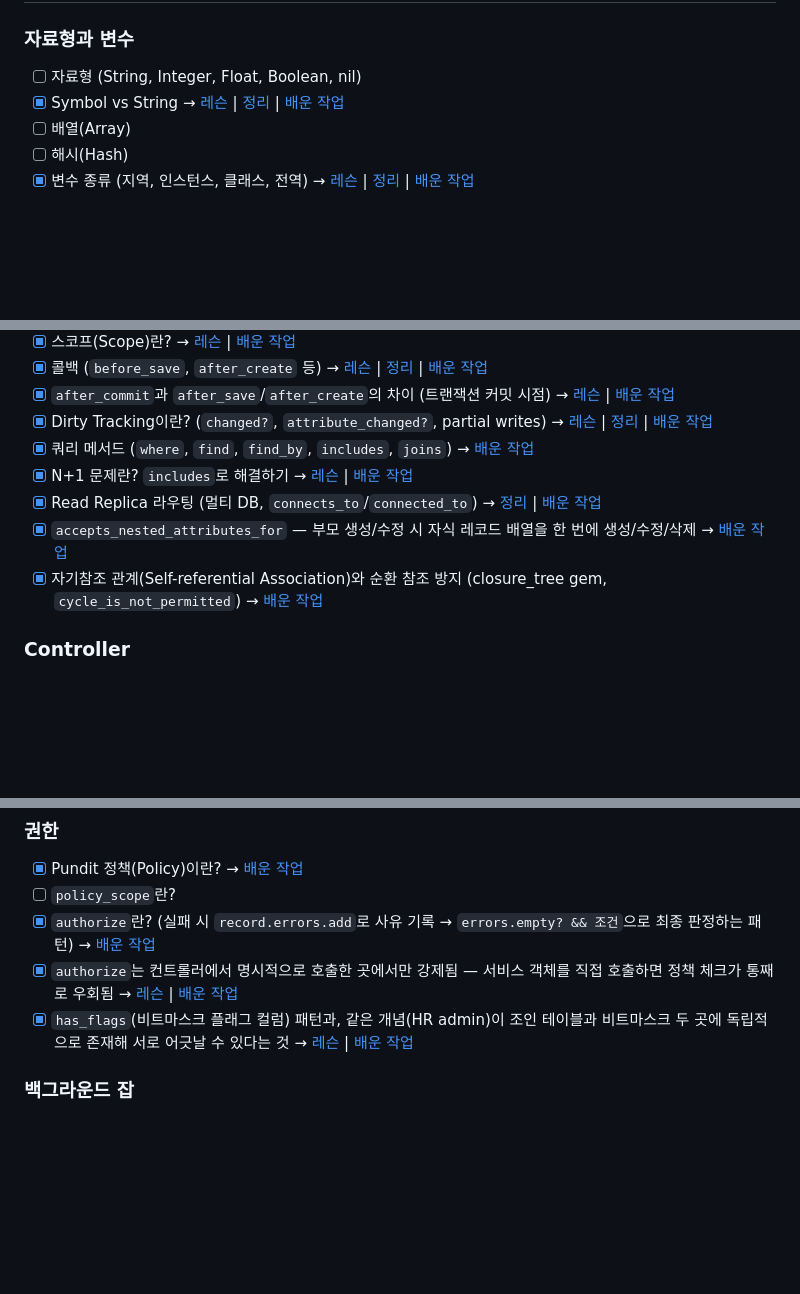
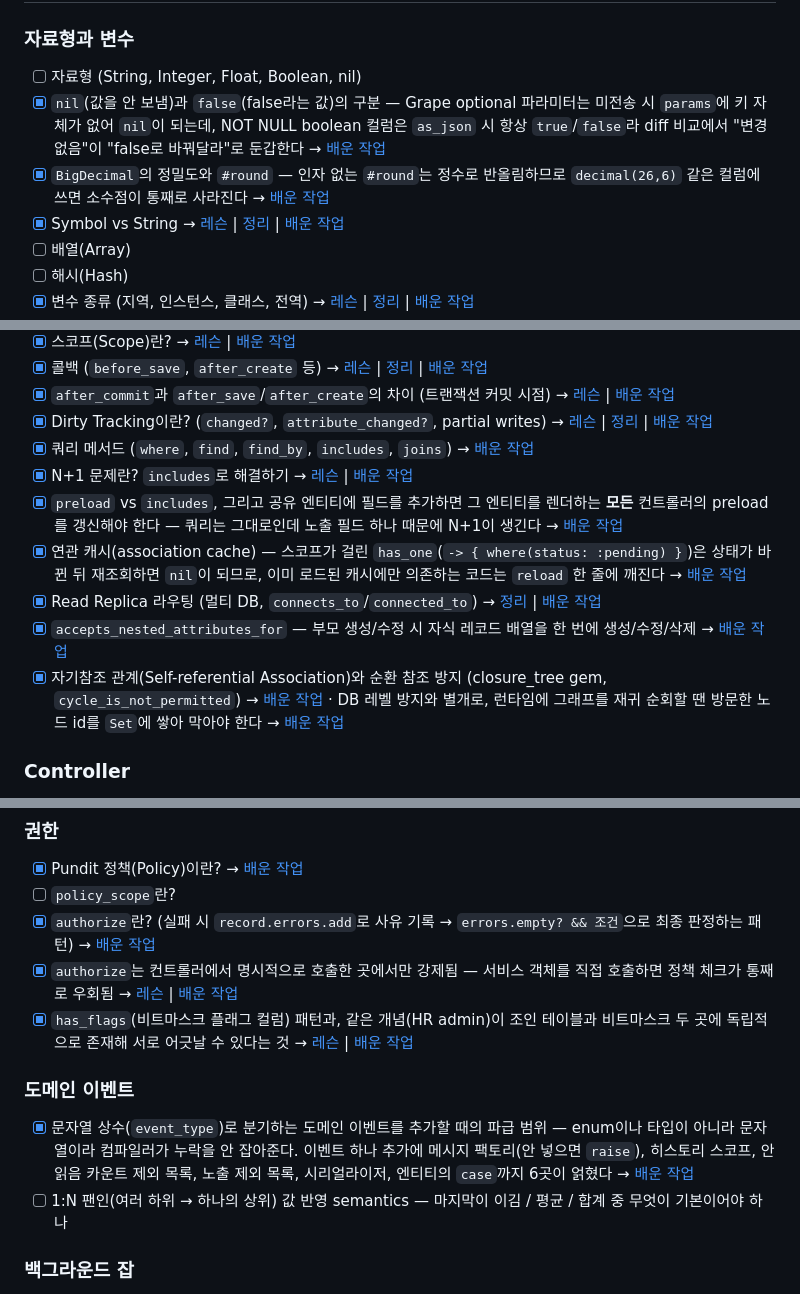
Before and after one commit to hyunwoosongHCG/backend-log, a Markdown page: ROADMAP.md, 3 parts joined by grey strips. Rendered like a GitHub page; blank space fills up the shorter version.

```diff
--- a/ROADMAP.md
+++ b/ROADMAP.md
@@ -73,6 +73,8 @@
 ### 자료형과 변수
 
 - [ ] 자료형 (String, Integer, Float, Boolean, nil)
+- [x] `nil`(값을 안 보냄)과 `false`(false라는 값)의 구분 — Grape optional 파라미터는 미전송 시 `params`에 키 자체가 없어 `nil`이 되는데, NOT NULL boolean 컬럼은 `as_json` 시 항상 `true`/`false`라 diff 비교에서 "변경 없음"이 "false로 바꿔달라"로 둔갑한다 → [배운 작업](work-log/2026-07-27-key-result-auto-checkin-reflect-branch-review.md)
+- [x] `BigDecimal`의 정밀도와 `#round` — 인자 없는 `#round`는 정수로 반올림하므로 `decimal(26,6)` 같은 컬럼에 쓰면 소수점이 통째로 사라진다 → [배운 작업](work-log/2026-07-27-key-result-auto-checkin-reflect-branch-review.md)
 - [x] Symbol vs String → [레슨](lessons/0021-symbol-vs-string.html) | [정리](concepts/symbol-vs-string.md) | [배운 작업](work-log/2026-07-02-symbol-vs-string.md)
 - [ ] 배열(Array)
 - [ ] 해시(Hash)
@@ -127,9 +129,11 @@
 - [x] Dirty Tracking이란? (`changed?`, `attribute_changed?`, partial writes) → [레슨](lessons/0020-dirty-tracking-and-partial-writes.html) | [정리](concepts/dirty-tracking.md) | [배운 작업](work-log/2026-07-01-objective-updated-at-and-key-result-history.md)
 - [x] 쿼리 메서드 (`where`, `find`, `find_by`, `includes`, `joins`) → [배운 작업](work-log/2026-07-07-delete-workspace-self-find.md)
 - [x] N+1 문제란? `includes`로 해결하기 → [레슨](lessons/0009-n-plus-1.html) | [배운 작업](work-log/2026-06-29-sentry-appraisees-query-bug.md)
+- [x] `preload` vs `includes`, 그리고 공유 엔티티에 필드를 추가하면 그 엔티티를 렌더하는 **모든** 컨트롤러의 preload를 갱신해야 한다 — 쿼리는 그대로인데 노출 필드 하나 때문에 N+1이 생긴다 → [배운 작업](work-log/2026-07-27-key-result-auto-checkin-reflect-branch-review.md)
+- [x] 연관 캐시(association cache) — 스코프가 걸린 `has_one`(`-> { where(status: :pending) }`)은 상태가 바뀐 뒤 재조회하면 `nil`이 되므로, 이미 로드된 캐시에만 의존하는 코드는 `reload` 한 줄에 깨진다 → [배운 작업](work-log/2026-07-27-key-result-auto-checkin-reflect-branch-review.md)
 - [x] Read Replica 라우팅 (멀티 DB, `connects_to`/`connected_to`) → [정리](concepts/read-replica-routing.md) | [배운 작업](work-log/2026-07-03-controller-routing-and-read-replica.md)
 - [x] `accepts_nested_attributes_for` — 부모 생성/수정 시 자식 레코드 배열을 한 번에 생성/수정/삭제 → [배운 작업](work-log/2026-07-23-key-result-auto-checkin-reflect-design-and-schema.md)
-- [x] 자기참조 관계(Self-referential Association)와 순환 참조 방지 (closure_tree gem, `cycle_is_not_permitted`) → [배운 작업](work-log/2026-07-23-key-result-auto-checkin-reflect-design-and-schema.md)
+- [x] 자기참조 관계(Self-referential Association)와 순환 참조 방지 (closure_tree gem, `cycle_is_not_permitted`) → [배운 작업](work-log/2026-07-23-key-result-auto-checkin-reflect-design-and-schema.md) · DB 레벨 방지와 별개로, 런타임에 그래프를 재귀 순회할 땐 방문한 노드 id를 `Set`에 쌓아 막아야 한다 → [배운 작업](work-log/2026-07-27-key-result-auto-checkin-reflect-branch-review.md)
 
 ### Controller
 
@@ -176,6 +180,11 @@
 - [x] `authorize`란? (실패 시 `record.errors.add`로 사유 기록 → `errors.empty? && 조건`으로 최종 판정하는 패턴) → [배운 작업](work-log/2026-07-23-key-result-auto-checkin-reflect-design-and-schema.md)
 - [x] `authorize`는 컨트롤러에서 명시적으로 호출한 곳에서만 강제됨 — 서비스 객체를 직접 호출하면 정책 체크가 통째로 우회됨 → [레슨](lessons/0046-pundit-authorize-scope-and-hr-admin-duality.html) | [배운 작업](work-log/2026-07-27-key-result-auto-checkin-reflect-manual-scenario-testing.md)
 - [x] `has_flags`(비트마스크 플래그 컬럼) 패턴과, 같은 개념(HR admin)이 조인 테이블과 비트마스크 두 곳에 독립적으로 존재해 서로 어긋날 수 있다는 것 → [레슨](lessons/0046-pundit-authorize-scope-and-hr-admin-duality.html) | [배운 작업](work-log/2026-07-27-key-result-auto-checkin-reflect-manual-scenario-testing.md)
+
+### 도메인 이벤트
+
+- [x] 문자열 상수(`event_type`)로 분기하는 도메인 이벤트를 추가할 때의 파급 범위 — enum이나 타입이 아니라 문자열이라 컴파일러가 누락을 안 잡아준다. 이벤트 하나 추가에 메시지 팩토리(안 넣으면 `raise`), 히스토리 스코프, 안읽음 카운트 제외 목록, 노출 제외 목록, 시리얼라이저, 엔티티의 `case`까지 6곳이 얽혔다 → [배운 작업](work-log/2026-07-27-key-result-auto-checkin-reflect-branch-review.md)
+- [ ] 1:N 팬인(여러 하위 → 하나의 상위) 값 반영 semantics — 마지막이 이김 / 평균 / 합계 중 무엇이 기본이어야 하나
 
 ### 백그라운드 잡
 
```
Also changed, not shown: work-log/2026-07-27-key-result-auto-checkin-reflect-branch-review.md (added, +60 -0 lines).
